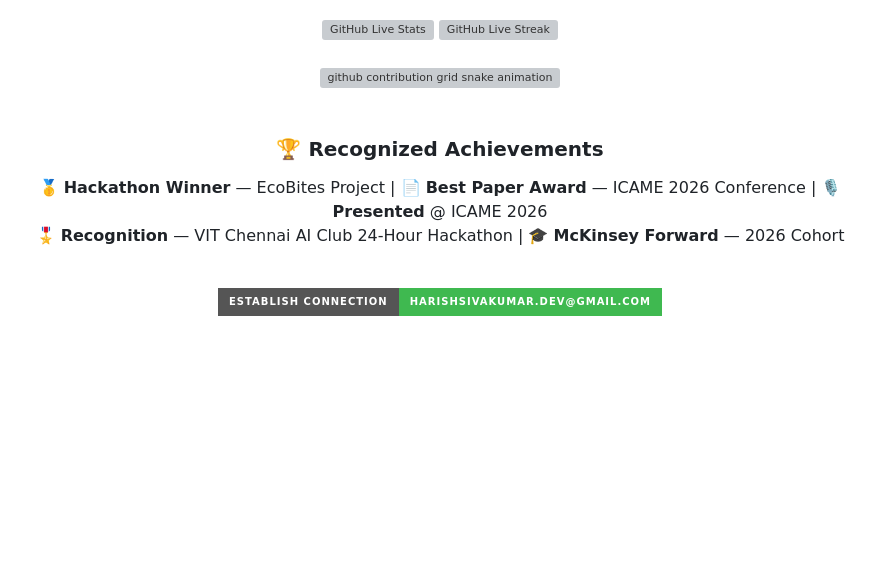
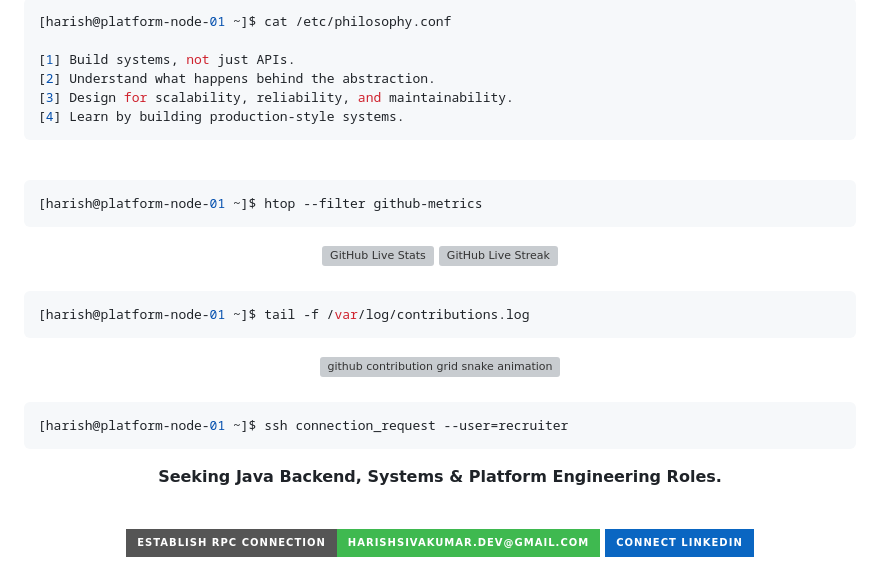
Before and after one commit to HarishSivakumar-dev/HarishSivakumar-dev, a Markdown page: README.md, the part around one of its changes. GitHub-like rendering; badges without logos; blank space fills up the shorter version; grey boxes are pictures that could not be loaded.

````diff
--- a/README.md
+++ b/README.md
@@ -168,3 +110,19 @@
+<br/>
+
+```bash
+[harish@platform-node-01 ~]$ cat /etc/philosophy.conf
+
+[1] Build systems, not just APIs.
+[2] Understand what happens behind the abstraction.
+[3] Design for scalability, reliability, and maintainability.
+[4] Learn by building production-style systems.
+```
+
+<br/>
+
+```bash
+[harish@platform-node-01 ~]$ htop --filter github-metrics
+```
 
 <div align="center">
   <img src="https://github-readme-stats.vercel.app/api?username=HarishSivakumar-dev&show_icons=true&theme=dark&bg_color=0d1117&title_color=3fb950&text_color=c9d1d9&icon_color=2ea043&border_color=21262d&hide_border=false" width="49%" alt="GitHub Live Stats"/>
@@ -172,6 +130,10 @@
 </div>
 
 <br/>
+
+```bash
+[harish@platform-node-01 ~]$ tail -f /var/log/contributions.log
+```
 
 <div align="center">
   <picture>
@@ -183,12 +145,17 @@
 
 <br/>
 
+```bash
+[harish@platform-node-01 ~]$ ssh connection_request --user=recruiter
+```
+
 <div align="center">
-  <h3>🏆 Recognized Achievements</h3>
-  <p>🥇 <b>Hackathon Winner</b> — EcoBites Project | 📄 <b>Best Paper Award</b> — ICAME 2026 Conference | 🎙️ <b>Presented</b> @ ICAME 2026<br/>
-  🎖️ <b>Recognition</b> — VIT Chennai AI Club 24-Hour Hackathon | 🎓 <b>McKinsey Forward</b> — 2026 Cohort</p>
+  <p font-size="14px"><b>Seeking Java Backend, Systems &amp; Platform Engineering Roles.</b></p>
   <br/>
   <a href="mailto:harishsivakumar.dev@gmail.com">
-    <img src="https://img.shields.io/badge/Establish_Connection-harishsivakumar.dev@gmail.com-3fb950?style=for-the-badge&logo=gmail&logoColor=white" />
+    <img src="https://img.shields.io/badge/Establish_RPC_Connection-harishsivakumar.dev@gmail.com-3fb950?style=for-the-badge&logo=gmail&logoColor=white" />
+  </a>
+  <a href="https://linkedin.com/in/">
+    <img src="https://img.shields.io/badge/Connect_LinkedIn-0A66C2?style=for-the-badge&logo=linkedin&logoColor=white" />
   </a>
 </div>
````
Also changed, not shown: other parts of README.md (+99 -157 lines).
